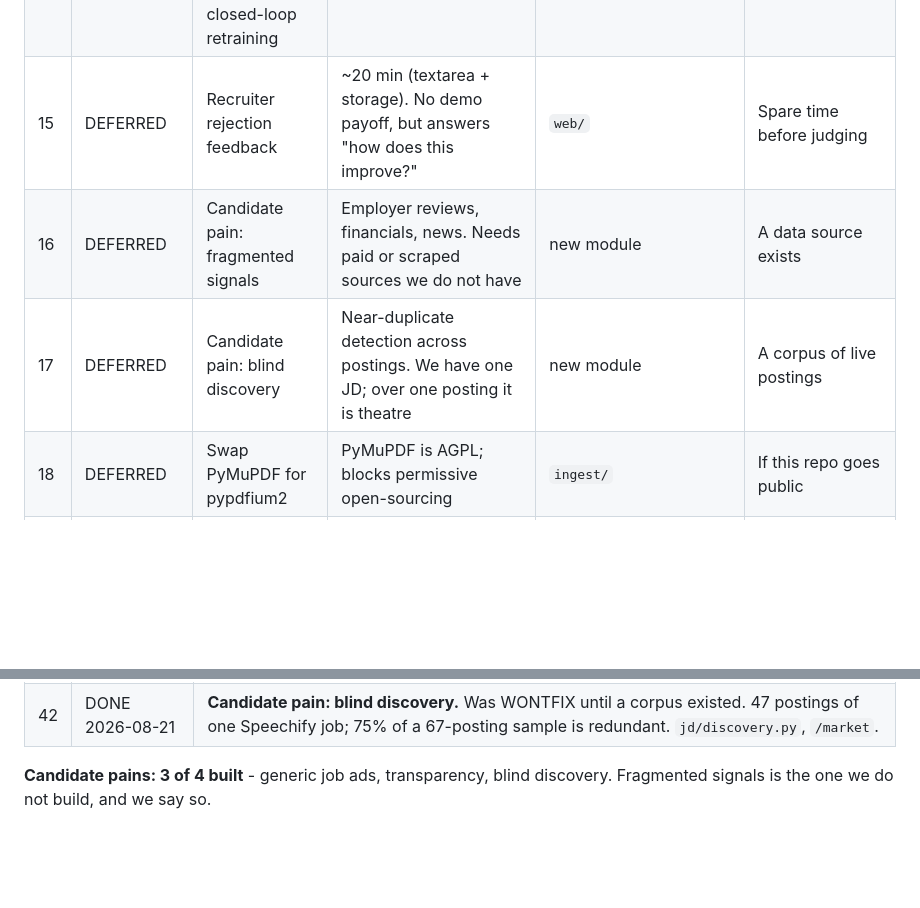
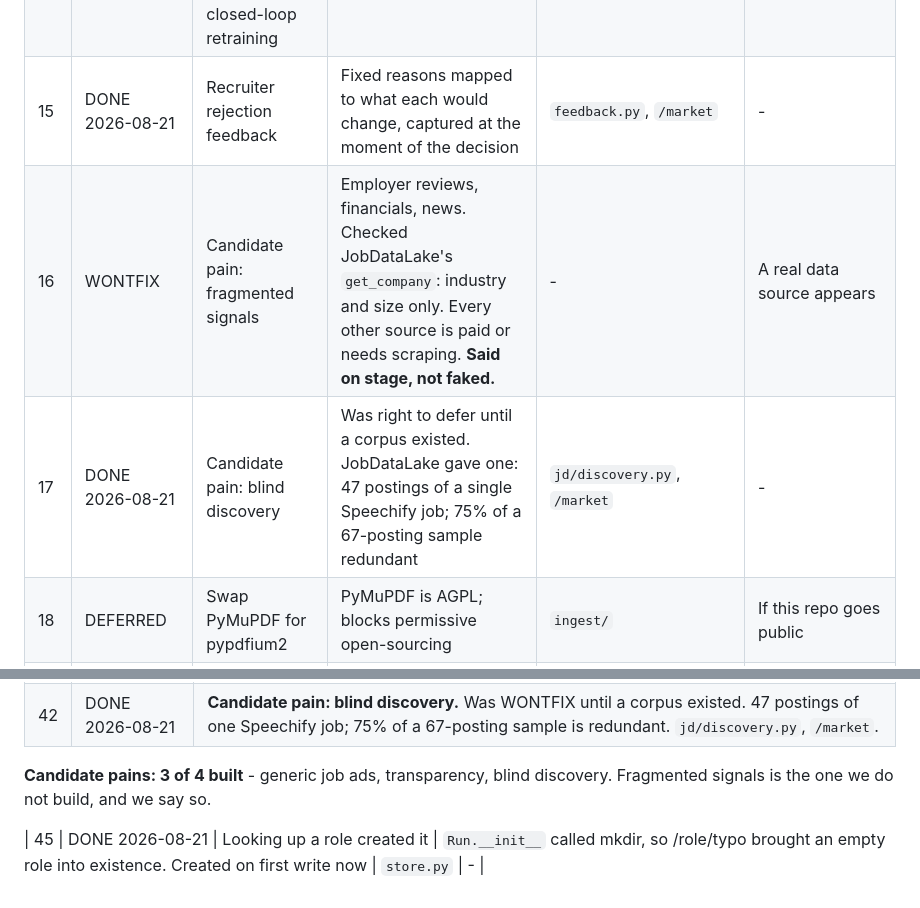
Before and after one commit to Nikhiltogadiya/wolfhack, a Markdown page: doc/backlog.md, 2 parts joined by grey strips. Rendered like a GitHub page; blank space fills up the shorter version.

Commit message:
Backlog: correct three entries that had drifted out of date again

```diff
--- a/doc/backlog.md
+++ b/doc/backlog.md
@@ -20,9 +20,9 @@ someone) · `WONTFIX` (decided against, reason recorded) · `DONE` (with date).
 | 12 | WONTFIX | Tune CP1 thresholds for detection | The only signal with separation (em dashes, 27%) costs ~10% false positives | `slop/style.py` | A non-perplexity signal with real separation appears |
 | 13 | WONTFIX | Neural AI-text classifier as a scored signal | Liang et al: 61.22% FPR for non-native writers; mechanism is low perplexity | `slop/style.py` | - |
 | 14 | WONTFIX | Voice, industry skill matching, cross-JD, SAP, Delta-module, closed-loop retraining | Killed in intake v0.1 §3 and §10 triage | - | Recorded so they do not creep back |
-| 15 | DEFERRED | Recruiter rejection feedback | ~20 min (textarea + storage). No demo payoff, but answers "how does this improve?" | `web/` | Spare time before judging |
-| 16 | DEFERRED | Candidate pain: fragmented signals | Employer reviews, financials, news. Needs paid or scraped sources we do not have | new module | A data source exists |
-| 17 | DEFERRED | Candidate pain: blind discovery | Near-duplicate detection across postings. We have one JD; over one posting it is theatre | new module | A corpus of live postings |
+| 15 | DONE 2026-08-21 | Recruiter rejection feedback | Fixed reasons mapped to what each would change, captured at the moment of the decision | `feedback.py`, `/market` | - |
+| 16 | WONTFIX | Candidate pain: fragmented signals | Employer reviews, financials, news. Checked JobDataLake's `get_company`: industry and size only. Every other source is paid or needs scraping. **Said on stage, not faked.** | - | A real data source appears |
+| 17 | DONE 2026-08-21 | Candidate pain: blind discovery | Was right to defer until a corpus existed. JobDataLake gave one: 47 postings of a single Speechify job; 75% of a 67-posting sample redundant | `jd/discovery.py`, `/market` | - |
 | 18 | DEFERRED | Swap PyMuPDF for pypdfium2 | PyMuPDF is AGPL; blocks permissive open-sourcing | `ingest/` | If this repo goes public |
 | 19 | DEFERRED | Guard may over-block height/weight in safety contexts | Over-blocking EMPLOYER input is the safe failure mode; the refusal is logged and readable | `jd/guard.py` | A warehouse/field role is demoed |
 | 20 | UNVERIFIED | NIM `top_logprobs` support | Would enable perplexity-based detection. Moot while we reject perplexity signals | - | - |
@@ -82,3 +82,5 @@ A judge who opens it fresh is shown `uv run python scripts/build_demo.py`.
 
 **Candidate pains: 3 of 4 built** - generic job ads, transparency, blind discovery. Fragmented
 signals is the one we do not build, and we say so.
+
+| 45 | DONE 2026-08-21 | Looking up a role created it | `Run.__init__` called mkdir, so /role/typo brought an empty role into existence. Created on first write now | `store.py` | - |
```
